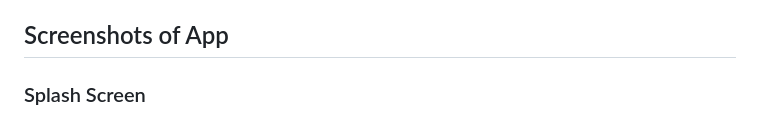
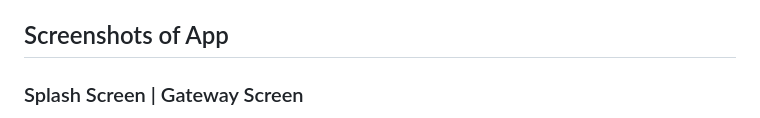
Before and after one commit to hellblazer7/Moody-Much, a Markdown page: README.md, the part around the change printed below. Drawn GitHub-style.

```diff
--- a/README.md
+++ b/README.md
@@ -8,5 +8,5 @@ The app uses Google ML Kit for mood detection, and uses Firebase for data storag
 
 ## Screenshots of App
 
-### Splash Screen
+### Splash Screen                                               | Gateway Screen
 
```
Also changed, not shown: other parts of README.md (+2 -4 lines).
